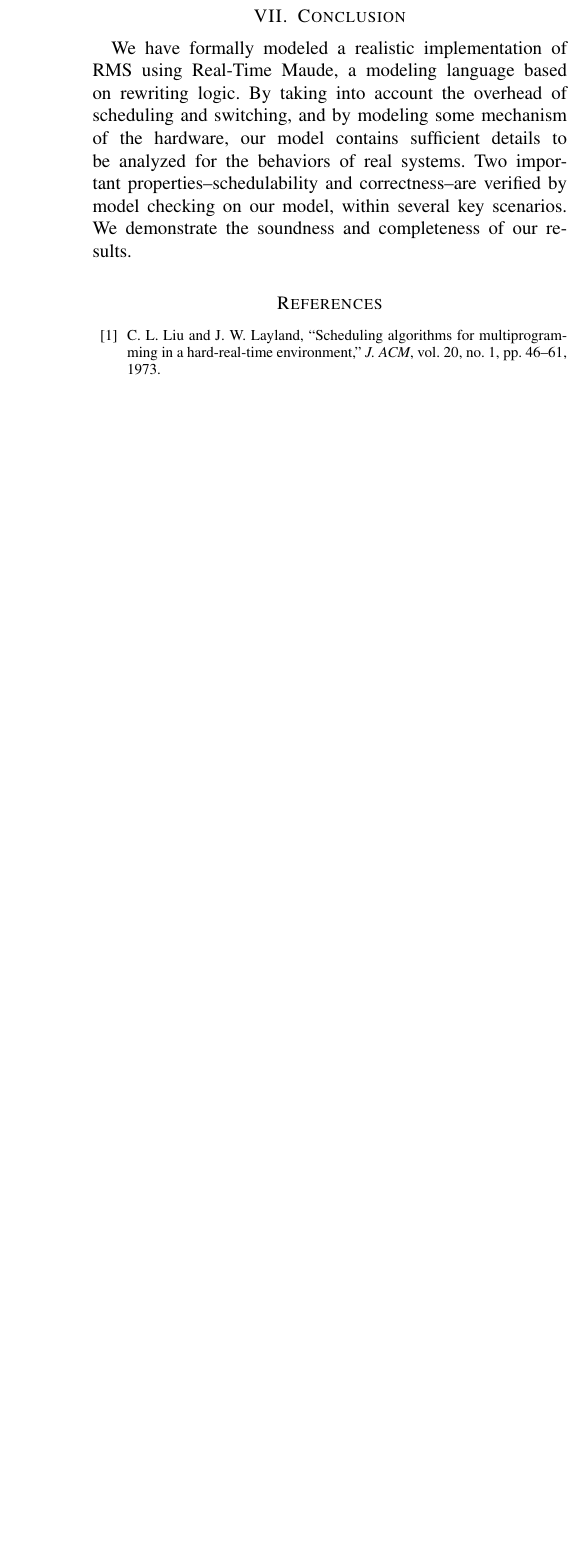
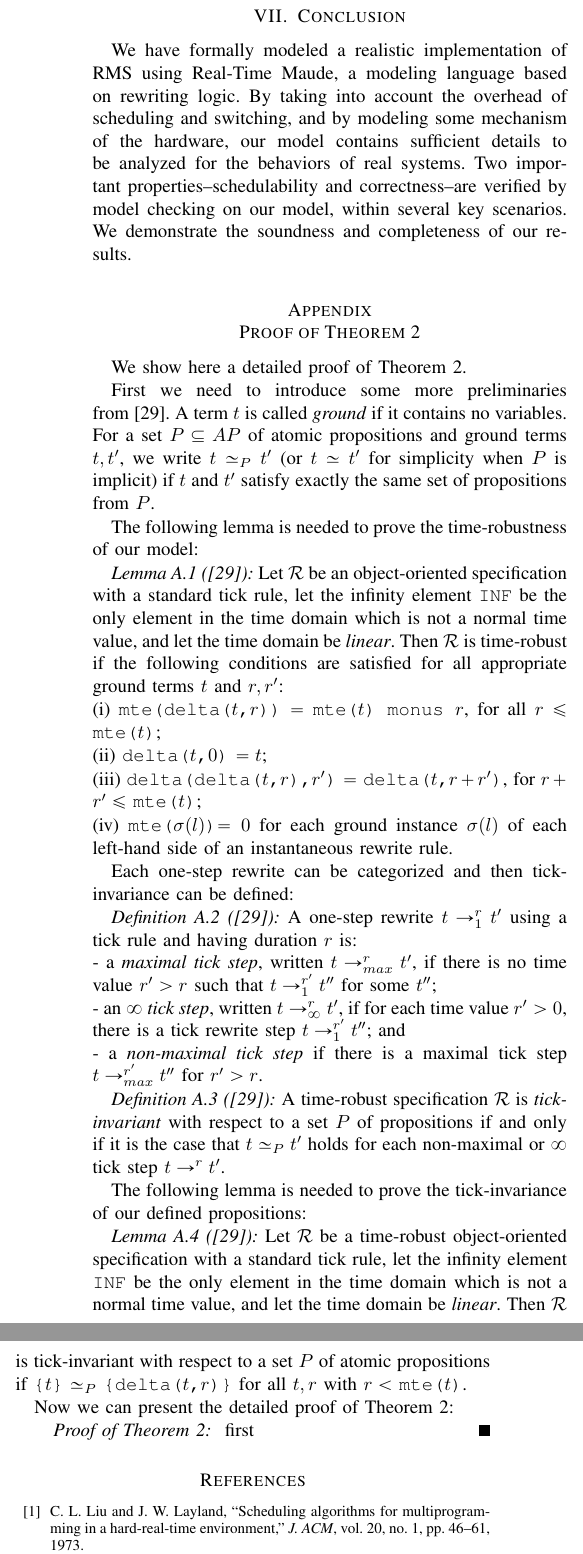
Before and after one commit to JiaxiangLIU/verification, a LaTeX paper (RMS/submission.tex): part of one column of page 8 of 8 before the commit and two parts of the columns of page 8 of 9 after it, the two joined at a grey line, cut so that both start at the same text, the shorter picture padded with empty space. Compiled offline with pdfLaTeX.

Commit message:
edited the appendix

```diff
--- a/RMS/submission.tex
+++ b/RMS/submission.tex
@@ -315,10 +315,12 @@
 \usepackage{alltt}
 \usepackage{tikz}
 \usetikzlibrary{arrows.meta}
+\usepackage{mathabx}
 \newcommand{\hide}[1]{\ignorespaces}
 \newcommand{\jx}[1]{{\bf Jiaxiang: }#1{ \bf End}}
 \newtheorem{theorem}{Theorem}
-\newtheorem{lemma}{Lemma}
+\newtheorem{lemma}[theorem]{Lemma}
+\newtheorem{definition}[theorem]{Definition}
 
 % Define the fontsize in environment {verbatim}
 \makeatletter
@@ -1983,6 +1986,88 @@ important properties--schedulability and correctness--are verified by
 model checking on our model, within several key scenarios. We
 demonstrate the soundness and completeness of our results.
 
+\appendix[Proof of Theorem~\ref{t:main}]
+\setcounter{theorem}{0}
+\renewcommand{\thetheorem}{\thesection.\arabic{theorem}}
+\newcommand{\lrps}[2]{\rightarrow^{#1}_{#2}}
+
+We show here a detailed proof of Theorem~\ref{t:main}.
+
+First we need to introduce some more preliminaries
+from~\cite{DBLP:journals/entcs/OlveczkyM07a}. A term $t$ is called
+\emph{ground} if it contains no variables. For a set $P\subseteq AP$
+of atomic propositions and ground terms $t,t'$, we write $t\simeq_P
+t'$ (or $t\simeq t'$ for simplicity when $P$ is implicit) if $t$ and
+$t'$ satisfy exactly the same set of propositions from $P$.
+
+The following lemma is needed to prove the time-robustness of our
+model:
+\begin{lemma}[\cite{DBLP:journals/entcs/OlveczkyM07a}]
+\label{l:timerobustness}
+Let $\cal R$ be an object-oriented specification with a standard tick
+rule, let the infinity element \verb|INF| be the only element in the
+time domain which is not a normal time value, and let the time domain
+be \emph{linear}. Then $\cal R$ is time-robust if the following
+conditions are satisfied for all appropriate ground terms $t$ and
+$r,r'$:
+
+\noindent
+(i) \verb|mte(delta(|$t$\verb|,|$r$\verb|))| $=$
+\verb|mte(|$t$\verb|) monus |$r$, for all $r\le$
+\verb|mte(|$t$\verb|)|;
+
+\noindent
+(ii) \verb|delta(|$t$\verb|,|$0$\verb|)| $= t$;
+
+\noindent
+(iii) \verb|delta(delta(|$t$\verb|,|$r$\verb|),|$r'$\verb|)| $=$
+\verb|delta(|$t$\verb|,|$r+r'$\verb|)|, for $r+r'\le$
+\verb|mte(|$t$\verb|)|;
+
+\noindent
+(iv) \verb|mte(|$\sigma(l)$\verb|)|$= 0$ for each ground instance
+$\sigma(l)$ of each left-hand side of an instantaneous rewrite rule.
+\end{lemma}
+
+Each one-step rewrite can be categorized and then tick-invariance can
+be defined:
+\begin{definition}[\cite{DBLP:journals/entcs/OlveczkyM07a}]
+A one-step rewrite $t\lrps{r}{1}t'$ using a tick rule and having
+duration $r$ is:\\
+- a \emph{maximal tick step}, written $t\lrps{r}{max}t'$, if there is
+no time value $r'>r$ such that $t\lrps{r'}{1}t''$ for some $t''$; \\
+- an \emph{$\infty$ tick step}, written $t\lrps{r}{\infty}t'$, if
+for each time value $r'>0$, there is a tick rewrite step
+$t\lrps{r'}{1}t''$; and \\
+- a \emph{non-maximal tick step} if there is a maximal tick step
+$t\lrps{r'}{max}t''$ for $r'>r$.
+\end{definition}
+\begin{definition}[\cite{DBLP:journals/entcs/OlveczkyM07a}]
+  A time-robust specification $\cal R$ is \emph{tick-invariant} with
+  respect to a set $P$ of propositions if and only if it is the case
+  that $t\simeq_P t'$ holds for each non-maximal or $\infty$ tick step
+  $t\lrps{r}{}t'$.
+\end{definition}
+
+The following lemma is needed to prove the tick-invariance of our
+defined propositions:
+\begin{lemma}[\cite{DBLP:journals/entcs/OlveczkyM07a}]
+Let $\cal R$ be a time-robust object-oriented specification with a
+standard tick rule, let the infinity element \verb|INF| be the only
+element in the time domain which is not a normal time value, and let
+the time domain be \emph{linear}. Then $\cal R$ is tick-invariant with
+respect to a set $P$ of atomic propositions if \verb|{|$t$\verb|}|
+$\simeq_P$ \verb|{delta(|$t$\verb|,|$r$\verb|)}| for all $t,r$ with
+$r<$ \verb|mte(|$t$\verb|)|.
+\end{lemma}
+
+Now we can present the detailed proof of Theorem~\ref{t:main}:
+\noindent
+\begin{IEEEproof}[Proof of Theorem~\ref{t:main}]
+first
+\end{IEEEproof}
+
+
 
 \hide{
 % use section* for acknowledgment
```
Also changed, not shown: RMS/submission.tex (3 more changed lines), 2 other files.
